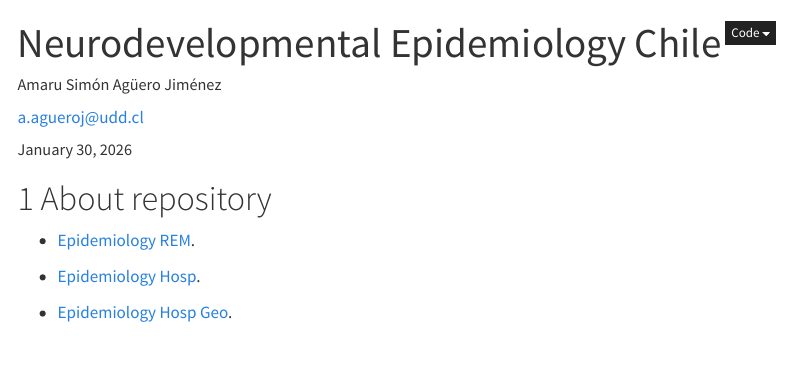
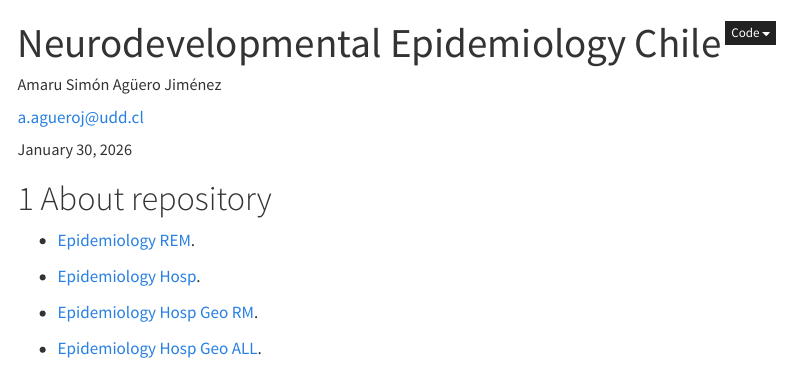
Before and after one commit to AmaruSimonAgueroJimenez/Autism-spectrum-disorder-Chile, a Quarto document (docs/index.qmd): the page in a window 1100 px wide, from its top. Rendered offline with R 4.5, knitr and Pandoc in place of Quarto, with nearby package versions; menus at the side of the page are left out.

Commit message:
Update publish date and add Geo ALL link
Bump published date from Jan 28 to Jan 30 in docs/index.html and update the visible date meta. Rename the existing 'Epidemiology Hosp Geo' link to 'Epidemiology Hosp Geo RM' and add a new 'Epidemiology Hosp Geo ALL' link/page. Changes applied to docs/index.html and the source docs/index.qmd to keep the site content and navigation in sync.

```diff
--- a/docs/index.qmd
+++ b/docs/index.qmd
@@ -32,4 +32,6 @@ execute:
 
 - [Epidemiology Hosp](https://amarusimonaguerojimenez.github.io/Autism-spectrum-disorder-Chile/Neurodevelopmental-Epidemiology-Chile1.html).
 
-- [Epidemiology Hosp Geo](https://amarusimonaguerojimenez.github.io/Autism-spectrum-disorder-Chile/Neurodevelopmental-Epidemiology-Chile2.html).
+- [Epidemiology Hosp Geo RM](https://amarusimonaguerojimenez.github.io/Autism-spectrum-disorder-Chile/Neurodevelopmental-Epidemiology-Chile2.html).
+
+- [Epidemiology Hosp Geo ALL](https://amarusimonaguerojimenez.github.io/Autism-spectrum-disorder-Chile/Neurodevelopmental-Epidemiology-Chile3.html).
```
Also changed, not shown: 1 other file.
